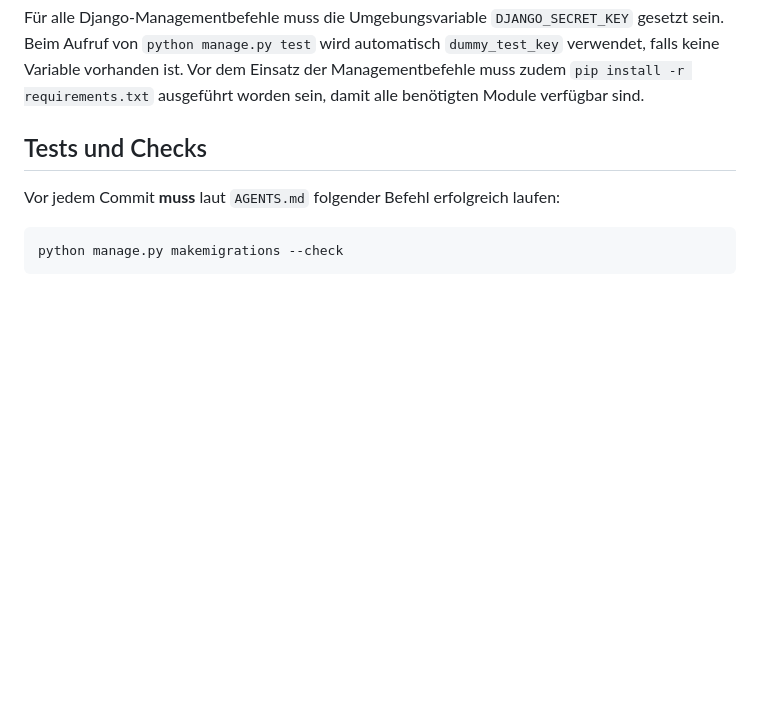
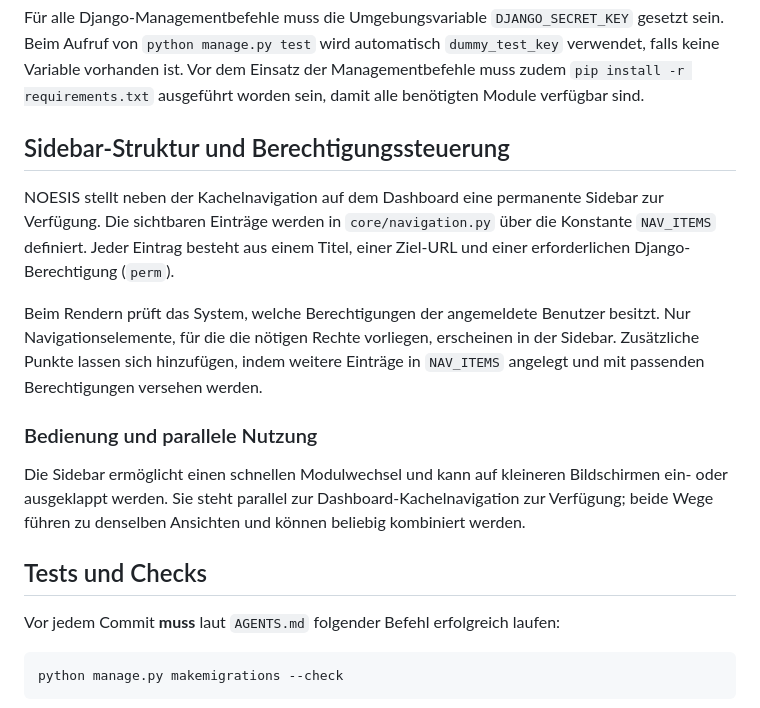
Before and after one commit to fraven01/NOESIS, a Markdown page: README.md, the part around the change. Drawn GitHub-style; blank space fills up the shorter version.

Commit message:
docs: beschreibe Sidebar und Berechtigungen

```diff
--- a/README.md
+++ b/README.md
@@ -54,6 +54,16 @@ Für alle Django-Managementbefehle muss die Umgebungsvariable
 `python manage.py test` wird automatisch `dummy_test_key` verwendet,
 falls keine Variable vorhanden ist.
 Vor dem Einsatz der Managementbefehle muss zudem `pip install -r requirements.txt` ausgeführt worden sein, damit alle benötigten Module verfügbar sind.
+
+## Sidebar-Struktur und Berechtigungssteuerung
+
+NOESIS stellt neben der Kachelnavigation auf dem Dashboard eine permanente Sidebar zur Verfügung. Die sichtbaren Einträge werden in `core/navigation.py` über die Konstante `NAV_ITEMS` definiert. Jeder Eintrag besteht aus einem Titel, einer Ziel-URL und einer erforderlichen Django-Berechtigung (`perm`).
+
+Beim Rendern prüft das System, welche Berechtigungen der angemeldete Benutzer besitzt. Nur Navigationselemente, für die die nötigen Rechte vorliegen, erscheinen in der Sidebar. Zusätzliche Punkte lassen sich hinzufügen, indem weitere Einträge in `NAV_ITEMS` angelegt und mit passenden Berechtigungen versehen werden.
+
+### Bedienung und parallele Nutzung
+
+Die Sidebar ermöglicht einen schnellen Modulwechsel und kann auf kleineren Bildschirmen ein- oder ausgeklappt werden. Sie steht parallel zur Dashboard-Kachelnavigation zur Verfügung; beide Wege führen zu denselben Ansichten und können beliebig kombiniert werden.
 
 ## Tests und Checks
 
```
